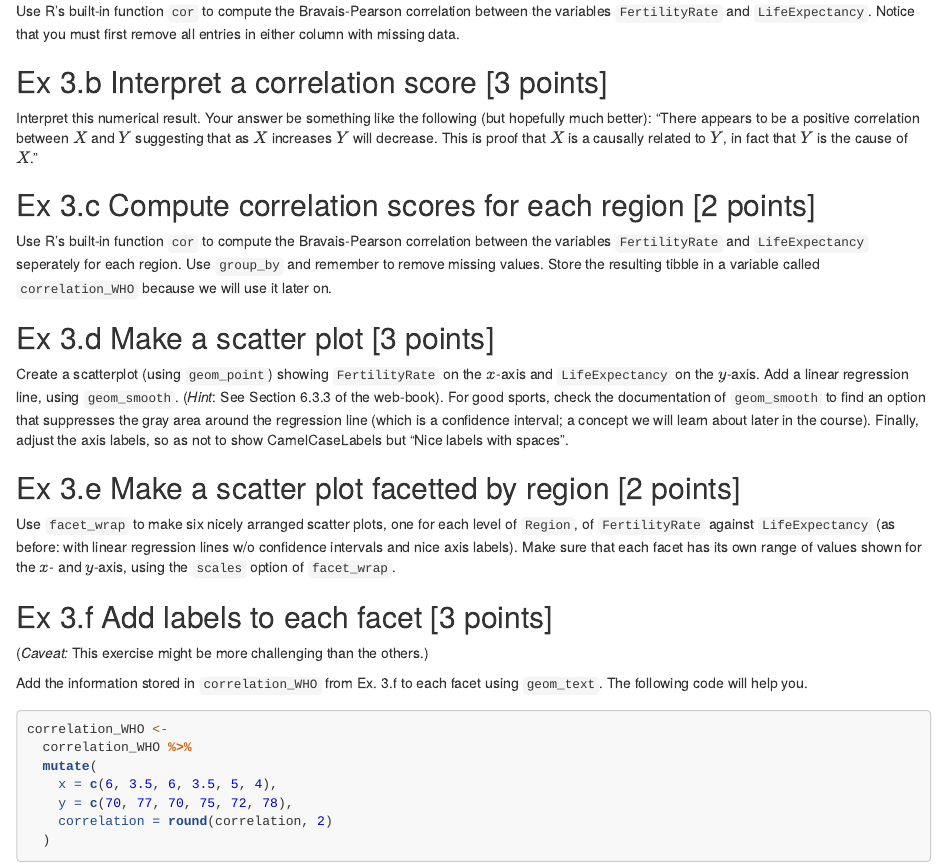
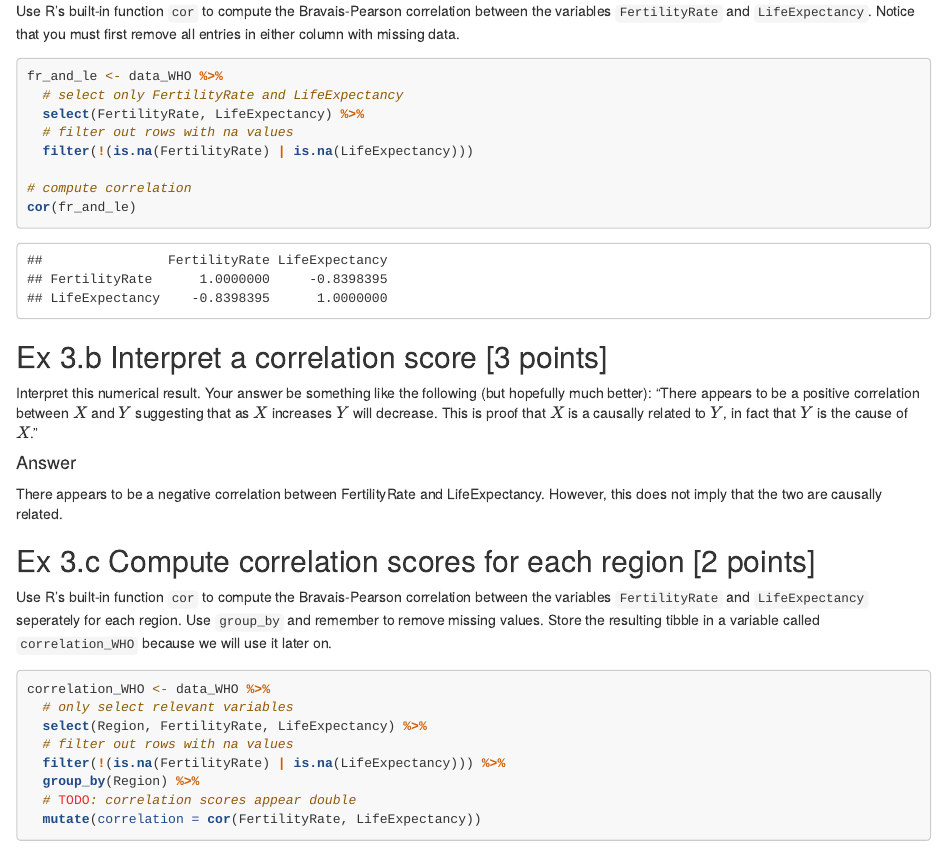
Before and after one commit to HSinger04/IDA, an R Markdown document (HW02/02-wrangle-summarize-visualize-excercises.Rmd): the page in a window 1100 px wide, from 4320 px down. Rendered offline with R 4.5, knitr and Pandoc, with nearby package versions; some code elsewhere in the file could not run offline; long lines of code are wrapped.

Commit message:
complete exercise 3.a and b. Partially solve 3.c

````diff
--- a/HW02/02-wrangle-summarize-visualize-excercises.Rmd
+++ b/HW02/02-wrangle-summarize-visualize-excercises.Rmd
@@ -187,16 +187,40 @@ The WHO data set has a number of health-related measurements for most of the wor
 
 Use R's built-in function `cor` to compute the Bravais-Pearson correlation between the variables `FertilityRate` and `LifeExpectancy`. Notice that you must first remove all entries in either column with missing data.
 
+```{r}
+fr_and_le <- data_WHO %>%
+  # select only FertilityRate and LifeExpectancy
+  select(FertilityRate, LifeExpectancy) %>%
+  # filter out rows with na values
+  filter(!(is.na(FertilityRate) | is.na(LifeExpectancy)))
+
+# compute correlation
+cor(fr_and_le)
+```
 
 ## Ex 3.b Interpret a correlation score [3 points]
 
 Interpret this numerical result. Your answer be something like the following (but hopefully much better): "There appears to be a positive correlation between $X$ and $Y$ suggesting that as $X$ increases $Y$ will decrease. This is proof that $X$ is a causally related to $Y$, in fact that $Y$ is the cause of $X$."
 
+#### Answer
+
+There appears to be a negative correlation between FertilityRate and LifeExpectancy.
+However, this does not imply that the two are causally related.
 
 ## Ex 3.c Compute correlation scores for each region [2 points]
 
 Use R's built-in function `cor` to compute the Bravais-Pearson correlation between the variables `FertilityRate` and `LifeExpectancy` seperately for each region. Use `group_by` and remember to remove missing values. Store the resulting tibble in a variable called `correlation_WHO` because we will use it later on.
 
+```{r}
+correlation_WHO <- data_WHO %>%
+  # only select relevant variables
+  select(Region, FertilityRate, LifeExpectancy) %>%
+  # filter out rows with na values
+  filter(!(is.na(FertilityRate) | is.na(LifeExpectancy))) %>%
+  group_by(Region) %>%
+  # TODO: correlation scores appear double
+  mutate(correlation = cor(FertilityRate, LifeExpectancy))
+```
 
 ## Ex 3.d Make a scatter plot [3 points]
 
````
